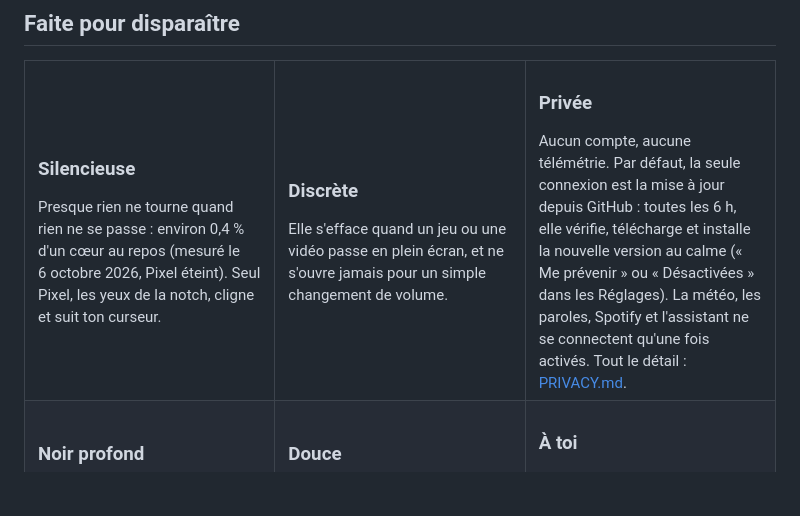
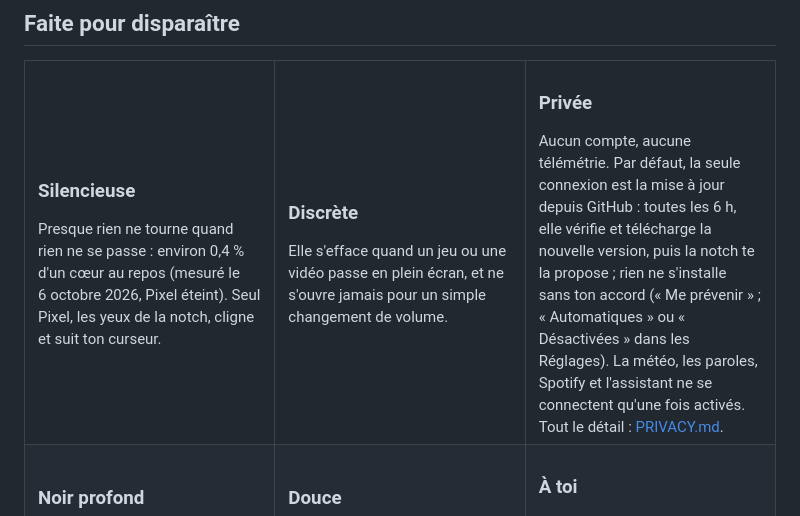
Before and after one commit to nicoo-o/SpaceNotch, a Markdown page: README.fr.md, the part around the change. Rendered like a GitHub page; blank space fills up the shorter version.

```diff
--- a/README.fr.md
+++ b/README.fr.md
@@ -79,7 +79,7 @@ double-clic, et elle rentre chez elle.
   <tr>
     <td width="33%" valign="top"><h3>Silencieuse</h3>Presque rien ne tourne quand rien ne se passe : environ 0,4&nbsp;% d'un cœur au repos (mesuré le 6&nbsp;octobre 2026, Pixel éteint). Seul Pixel, les yeux de la notch, cligne et suit ton curseur.</td>
     <td width="33%" valign="top"><h3>Discrète</h3>Elle s'efface quand un jeu ou une vidéo passe en plein écran, et ne s'ouvre jamais pour un simple changement de volume.</td>
-    <td width="33%" valign="top"><h3>Privée</h3>Aucun compte, aucune télémétrie. Par défaut, la seule connexion est la mise à jour depuis GitHub : toutes les 6&nbsp;h, elle vérifie, télécharge et installe la nouvelle version au calme (« Me prévenir » ou « Désactivées » dans les Réglages). La météo, les paroles, Spotify et l'assistant ne se connectent qu'une fois activés. Tout le détail : <a href="PRIVACY.md">PRIVACY.md</a>.</td>
+    <td width="33%" valign="top"><h3>Privée</h3>Aucun compte, aucune télémétrie. Par défaut, la seule connexion est la mise à jour depuis GitHub : toutes les 6&nbsp;h, elle vérifie et télécharge la nouvelle version, puis la notch te la propose ; rien ne s'installe sans ton accord (« Me prévenir » ; « Automatiques » ou « Désactivées » dans les Réglages). La météo, les paroles, Spotify et l'assistant ne se connectent qu'une fois activés. Tout le détail : <a href="PRIVACY.md">PRIVACY.md</a>.</td>
   </tr>
   <tr>
     <td width="33%" valign="top"><h3>Noir profond</h3>Un noir OLED pur, des épaules douces et concaves, comme si l'écran avait un peu grandi.</td>
```
Also changed, not shown: PRIVACY.md (+2 -2 lines), README.md (+1 -1 lines).
